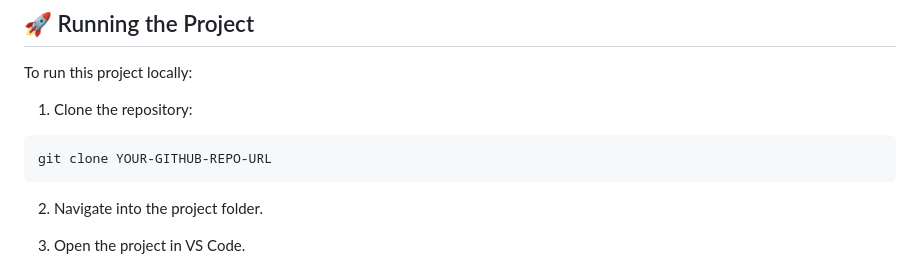
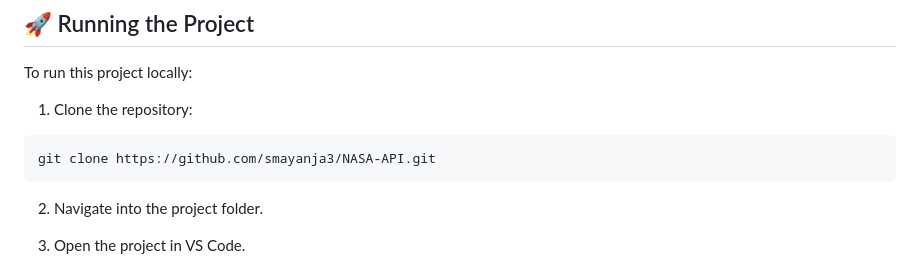
Before and after one commit to smayanja3/NASA-API, a Markdown page: README.md, the part around the change. Drawn GitHub-style.

````diff
--- a/README.md
+++ b/README.md
@@ -74,7 +74,7 @@ To run this project locally:
 1. Clone the repository:
 
 ```bash
-git clone YOUR-GITHUB-REPO-URL
+git clone https://github.com/smayanja3/NASA-API.git
 ```
 
 2. Navigate into the project folder.
````
